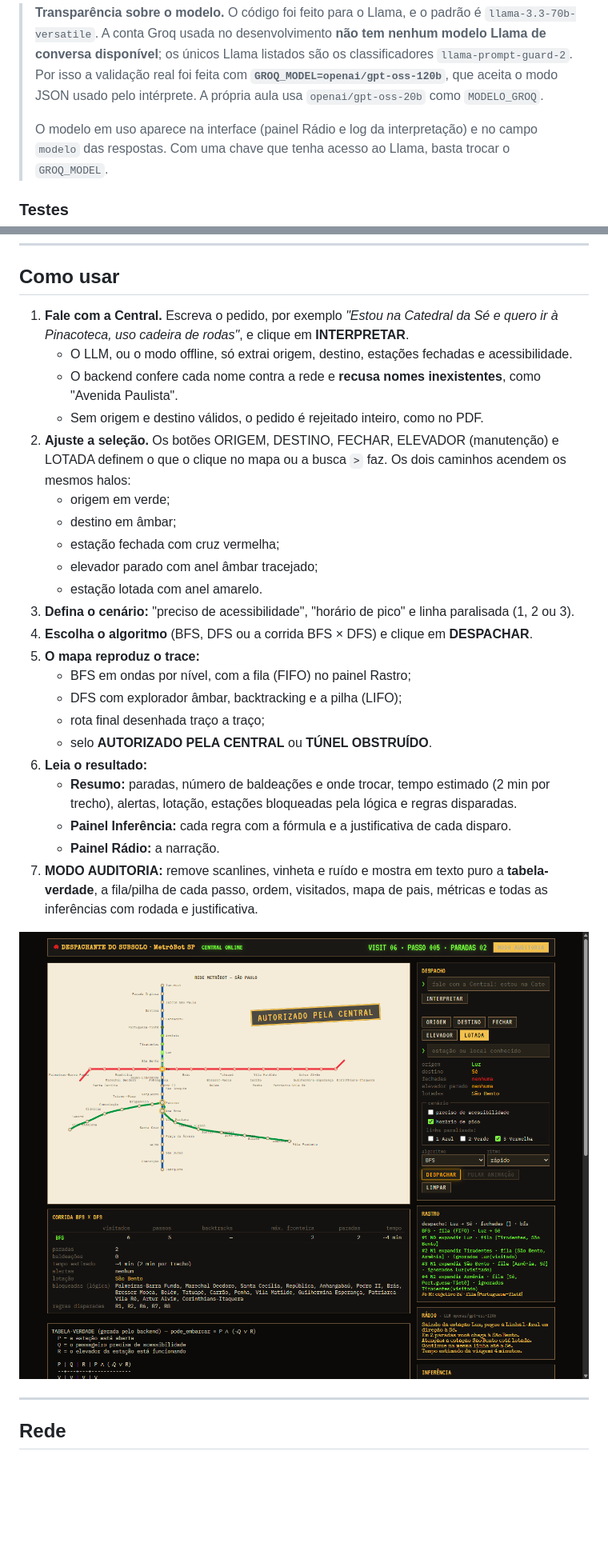
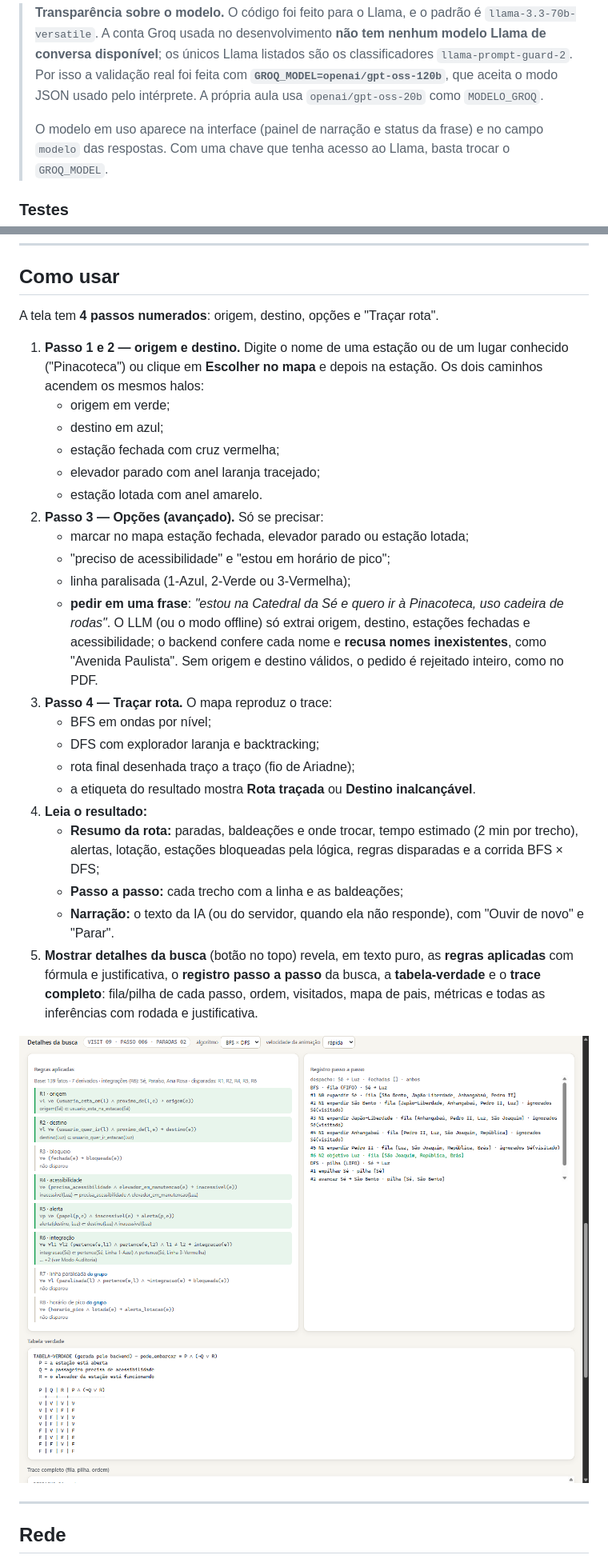
Before and after one commit to Marcos-Felipe-dos-Santos/Metr-Bot-SP, a Markdown page: README.md, 2 parts joined by grey strips. Shown: that part at 80% size. Drawn GitHub-style; pictures changed too: docs/screenshots/06_auditoria.png; blank space fills up the shorter version.

```diff
--- a/README.md
+++ b/README.md
@@ -61,7 +61,7 @@ pode rodar sem a chave.
 > aceita o modo JSON usado pelo intérprete. A própria aula usa
 > `openai/gpt-oss-20b` como `MODELO_GROQ`.
 >
-> O modelo em uso aparece na interface (painel Rádio e log da interpretação)
+> O modelo em uso aparece na interface (painel de narração e status da frase)
 > e no campo `modelo` das respostas. Com uma chave que tenha acesso ao Llama,
 > basta trocar o `GROQ_MODEL`.
 
@@ -78,39 +78,41 @@ obrigatórios estão em `core/tests/test_planejador_e_casos.py`.
 
 ## Como usar
 
-1. **Fale com a Central.** Escreva o pedido, por exemplo *"Estou na Catedral
-   da Sé e quero ir à Pinacoteca, uso cadeira de rodas"*, e clique em
-   **INTERPRETAR**.
-   - O LLM, ou o modo offline, só extrai origem, destino, estações fechadas
-     e acessibilidade.
-   - O backend confere cada nome contra a rede e **recusa nomes
-     inexistentes**, como "Avenida Paulista".
-   - Sem origem e destino válidos, o pedido é rejeitado inteiro, como no PDF.
-2. **Ajuste a seleção.** Os botões ORIGEM, DESTINO, FECHAR, ELEVADOR
-   (manutenção) e LOTADA definem o que o clique no mapa ou a busca `>` faz.
-   Os dois caminhos acendem os mesmos halos:
+A tela tem **4 passos numerados**: origem, destino, opções e "Traçar rota".
+
+1. **Passo 1 e 2 — origem e destino.** Digite o nome de uma estação ou de um
+   lugar conhecido ("Pinacoteca") ou clique em **Escolher no mapa** e depois
+   na estação. Os dois caminhos acendem os mesmos halos:
    - origem em verde;
-   - destino em âmbar;
+   - destino em azul;
    - estação fechada com cruz vermelha;
-   - elevador parado com anel âmbar tracejado;
+   - elevador parado com anel laranja tracejado;
    - estação lotada com anel amarelo.
-3. **Defina o cenário:** "preciso de acessibilidade", "horário de pico" e
-   linha paralisada (1, 2 ou 3).
-4. **Escolha o algoritmo** (BFS, DFS ou a corrida BFS × DFS) e clique em
-   **DESPACHAR**.
-5. **O mapa reproduz o trace:**
-   - BFS em ondas por nível, com a fila (FIFO) no painel Rastro;
-   - DFS com explorador âmbar, backtracking e a pilha (LIFO);
-   - rota final desenhada traço a traço;
-   - selo **AUTORIZADO PELA CENTRAL** ou **TÚNEL OBSTRUÍDO**.
-6. **Leia o resultado:**
-   - **Resumo:** paradas, número de baldeações e onde trocar, tempo estimado
-     (2 min por trecho), alertas, lotação, estações bloqueadas pela lógica e
-     regras disparadas.
-   - **Painel Inferência:** cada regra com a fórmula e a justificativa de
-     cada disparo.
-   - **Painel Rádio:** a narração.
-7. **MODO AUDITORIA:** remove scanlines, vinheta e ruído e mostra em texto
-   puro a **tabela-verdade**, a fila/pilha de cada passo, ordem, visitados,
-   mapa de pais, métricas e todas as inferências com rodada e justificativa.
+2. **Passo 3 — Opções (avançado).** Só se precisar:
+   - marcar no mapa estação fechada, elevador parado ou estação lotada;
+   - "preciso de acessibilidade" e "estou em horário de pico";
+   - linha paralisada (1-Azul, 2-Verde ou 3-Vermelha);
+   - **pedir em uma frase**: *"estou na Catedral da Sé e quero ir à
+     Pinacoteca, uso cadeira de rodas"*. O LLM (ou o modo offline) só extrai
+     origem, destino, estações fechadas e acessibilidade; o backend confere
+     cada nome e **recusa nomes inexistentes**, como "Avenida Paulista".
+     Sem origem e destino válidos, o pedido é rejeitado inteiro, como no PDF.
+3. **Passo 4 — Traçar rota.** O mapa reproduz o trace:
+   - BFS em ondas por nível;
+   - DFS com explorador laranja e backtracking;
+   - rota final desenhada traço a traço (fio de Ariadne);
+   - a etiqueta do resultado mostra **Rota traçada** ou
+     **Destino inalcançável**.
+4. **Leia o resultado:**
+   - **Resumo da rota:** paradas, baldeações e onde trocar, tempo estimado
+     (2 min por trecho), alertas, lotação, estações bloqueadas pela lógica,
+     regras disparadas e a corrida BFS × DFS;
+   - **Passo a passo:** cada trecho com a linha e as baldeações;
+   - **Narração:** o texto da IA (ou do servidor, quando ela não responde),
+     com "Ouvir de novo" e "Parar".
+5. **Mostrar detalhes da busca** (botão no topo) revela, em texto puro, as
+   **regras aplicadas** com fórmula e justificativa, o **registro passo a
+   passo** da busca, a **tabela-verdade** e o **trace completo**: fila/pilha
+   de cada passo, ordem, visitados, mapa de pais, métricas e todas as
+   inferências com rodada e justificativa.
 
```
Also changed, not shown: other parts of README.md (+3 -3 lines), 6 other files.
